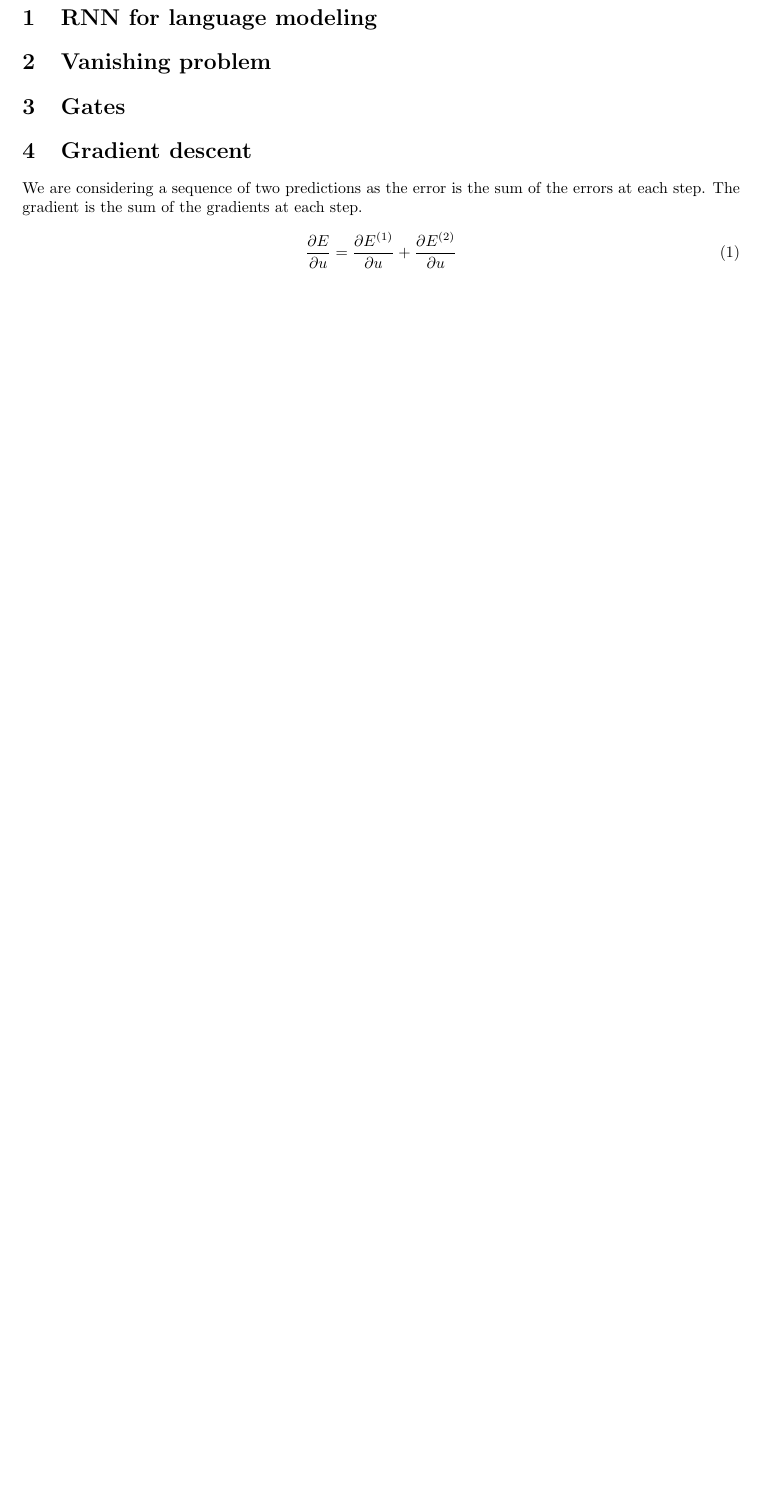
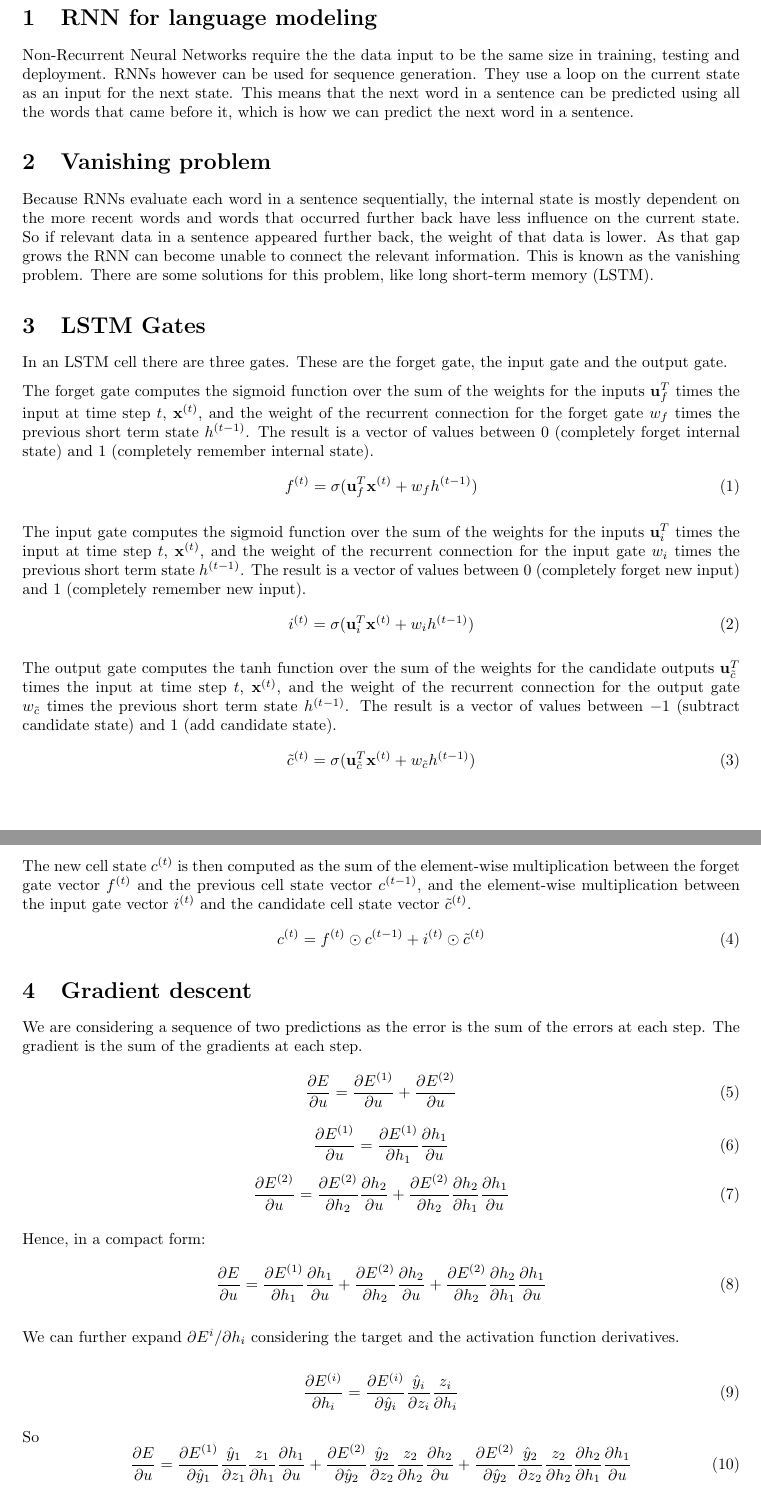
Before and after one commit to EWouters/Large-Scale-Machine-Learning-and-Deep-Learning---ID-2223, a LaTeX document (Reports/review_questions_7.tex): part of the page before the commit and two parts of pages 1 and 2 of 2 after it, the two joined at a grey line, cut so that both start at the same text, the shorter picture padded with empty space. Compiled offline with pdfLaTeX.

Commit message:
Updates from ShareLaTeX

```diff
--- a/Reports/review_questions_7.tex
+++ b/Reports/review_questions_7.tex
@@ -20,16 +20,64 @@
 
 \section{RNN for language modeling} %Erik
 
+Non-Recurrent Neural Networks require the the data input to be the same size in training, testing and deployment. RNNs however can be used for sequence generation. They use a loop on the current state as an input for the next state. This means that the next word in a sentence can be predicted using all the words that came before it, which is how we can predict the next word in a sentence.
+
 \section{Vanishing problem} %Erik
+Because RNNs evaluate each word in a sentence sequentially, the internal state is mostly dependent on the more recent words and words that occurred further back have less influence on the current state. So if relevant data in a sentence appeared further back, the weight of that data is lower. As that gap grows the RNN can become unable to connect the relevant information. This is known as the vanishing problem. There are some solutions for this problem, like long short-term memory (LSTM).
 
-\section{Gates} %Erik/Gio
+% The weight of each previous word in a sentence is inversely proportional to how far back in the data the word occurred.
+
+\section{LSTM Gates} %Erik/Gio
+In an LSTM cell there are three gates. These are the forget gate, the input gate and the output gate.
+
+The forget gate computes the sigmoid function over the sum of the weights for the inputs $\mathbf{u}^T_f$ times the input at time step $t$, $\mathbf{x}^{(t)}$, and the weight of the recurrent connection for the forget gate $w_f$ times the previous short term state $h^{(t-1)}$. The result is a vector of values between $0$ (completely forget internal state) and $1$ (completely remember internal state).
+\begin{equation}
+    f^{(t)} = \sigma(\mathbf{u}^T_f\mathbf{x}^{(t)}+w_fh^{(t-1)})
+\end{equation}
+
+The input gate computes the sigmoid function over the sum of the weights for the inputs $\mathbf{u}^T_i$ times the input at time step $t$, $\mathbf{x}^{(t)}$, and the weight of the recurrent connection for the input gate $w_i$ times the previous short term state $h^{(t-1)}$. The result is a vector of values between $0$ (completely forget new input) and $1$ (completely remember new input).
+\begin{equation}
+    i^{(t)} = \sigma(\mathbf{u}^T_i\mathbf{x}^{(t)}+w_ih^{(t-1)})
+\end{equation}
+
+The output gate computes the tanh function over the sum of the weights for the candidate outputs $\mathbf{u}^T_{\tilde{c}}$ times the input at time step $t$, $\mathbf{x}^{(t)}$, and the weight of the recurrent connection for the output gate $w_{\tilde{c}}$ times the previous short term state $h^{(t-1)}$. The result is a vector of values between $-1$ (subtract candidate state) and $1$ (add candidate state).
+\begin{equation}
+    \tilde{c}^{(t)} = \sigma(\mathbf{u}^T_{\tilde{c}}\mathbf{x}^{(t)}+w_{\tilde{c}}h^{(t-1)})
+\end{equation}
+
+The new cell state $c^{(t)}$ is then computed as the sum of the element-wise multiplication between the forget gate vector $f^{(t)}$ and the previous cell state vector $c^{(t-1)}$, and the element-wise multiplication between the input gate vector $i^{(t)}$ and the candidate cell state vector $\tilde{c}^{(t)}$.
+\begin{equation}
+    c^{(t)} = f^{(t)}\odot c^{(t-1)}+i^{(t)}\odot\tilde{c}^{(t)}
+\end{equation}
 
 \section{Gradient descent} %Gio
 We are considering a sequence of two predictions as the error is the sum of the errors at each step. The gradient is the sum of the gradients at each step.
 \begin{equation}
     \frac{\partial E}{\partial u} = \frac{\partial E^{(1)}}{\partial u} + \frac{\partial E^{(2)}}{\partial u}
 \end{equation}
+\begin{equation}
+    \frac{\partial E^{(1)}}{\partial u} = \frac{\partial E^{(1)}}{\partial h_1} \frac{\partial h_1}{\partial u}
+\end{equation}
+\begin{equation}
+    \frac{\partial E^{(2)}}{\partial u} = \frac{\partial E^{(2)}}{\partial h_2} \frac{\partial h_2}{\partial u} + \frac{\partial E^{(2)}}{\partial h_2} \frac{\partial h_2}{\partial h_1} \frac{\partial h_1}{\partial u}
+\end{equation}
 
+Hence, in a compact form:
+\begin{equation}
+    \frac{\partial E}{\partial u} = \frac{\partial E^{(1)}}{\partial h_1} \frac{\partial h_1}{\partial u} + \frac{\partial E^{(2)}}{\partial h_2} \frac{\partial h_2}{\partial u} + \frac{\partial E^{(2)}}{\partial h_2} \frac{\partial h_2}{\partial h_1} \frac{\partial h_1}{\partial u}
+\end{equation}
+
+We can further expand $\partial E^{i} / \partial h_i $ considering the target and the activation function derivatives.
+
+\begin{equation}
+    \frac{\partial E^{(i)}}{\partial h_i} = \frac{\partial E^{(i)}}{\partial \hat{y}_i} \frac{\hat{y}_i}{\partial z_i} \frac{z_i}{\partial h_i}
+\end{equation}
+
+So
+\begin{equation}
+    \frac{\partial E}{\partial u} = \frac{\partial E^{(1)}}{\partial \hat{y}_1} \frac{\hat{y}_1}{\partial z_1} \frac{z_1}{\partial h_1}  \frac{\partial h_1}{\partial u} +
+    \frac{\partial E^{(2)}}{\partial \hat{y}_2} \frac{\hat{y}_2}{\partial z_2} \frac{z_2}{\partial h_2} \frac{\partial h_2}{\partial u} + \frac{\partial E^{(2)}}{\partial \hat{y}_2} \frac{\hat{y}_2}{\partial z_2} \frac{z_2}{\partial h_2} \frac{\partial h_2}{\partial h_1} \frac{\partial h_1}{\partial u}
+\end{equation}
 
 % \bibliography{bibliography}{}
 % \bibliographystyle{plain}
```
Also changed, not shown: Reports/review_questions_8.tex (+1 -1 lines).
